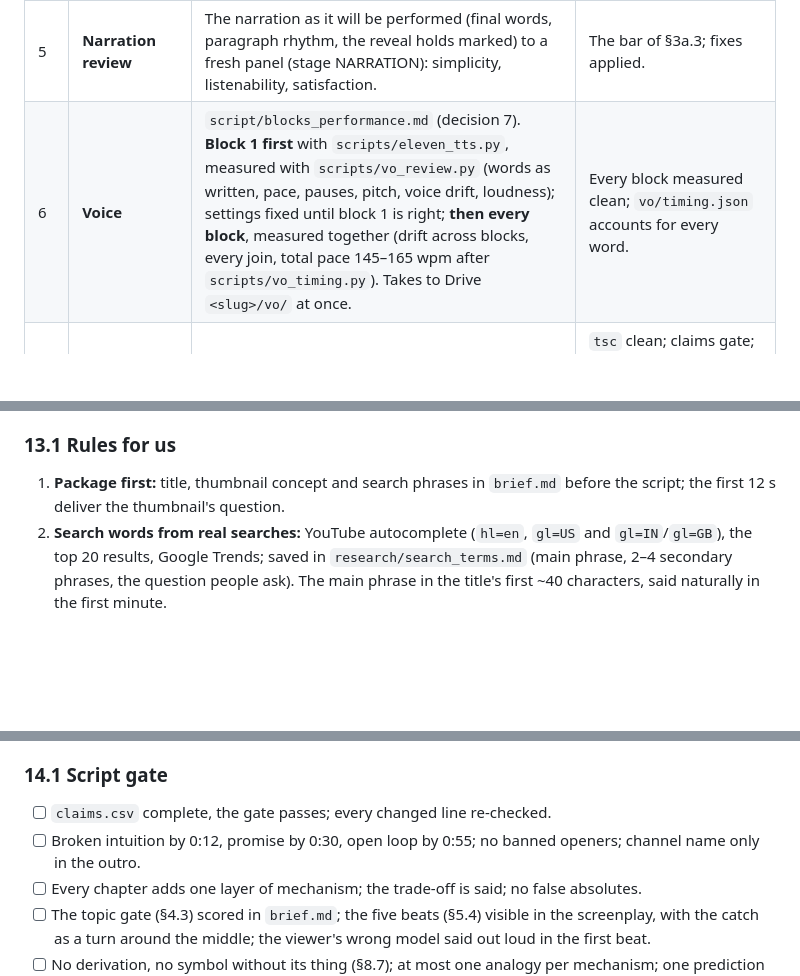
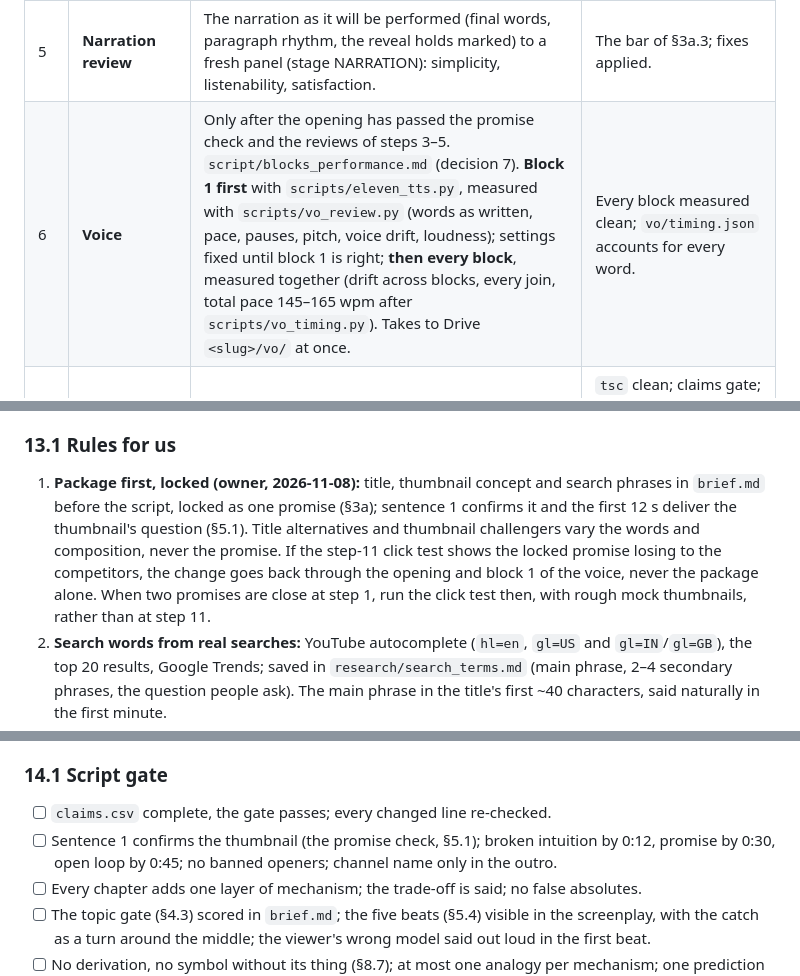
Before and after one commit to mkmk749278/The-Mechanical-Paradox, a Markdown page: docs/PLAYBOOK.md, 3 parts joined by grey strips. Drawn GitHub-style; blank space fills up the shorter version.

```diff
--- a/docs/PLAYBOOK.md
+++ b/docs/PLAYBOOK.md
@@ -112,7 +120,7 @@ Each step: what it makes, the gate it must pass, and the PR that saves it (`Film
 | 3 | **Story review** | An independent panel of five everyday-physics fans from around the world (§3a.3, `prompts/audience_review_v2.md`, stage SCRIPT). `review/audience_vN.md`. | Report saved. |
 | 4 | **Fix the story and script** | Every fix that keeps the facts true; claims re-checked for every changed line. | The bar of §3a.3. If missed, back to step 3 with a **fresh** panel (at most three rounds; then lock on the bar, never on a perfect verdict). |
 | 5 | **Narration review** | The narration as it will be performed (final words, paragraph rhythm, the reveal holds marked) to a fresh panel (stage NARRATION): simplicity, listenability, satisfaction. | The bar of §3a.3; fixes applied. |
-| 6 | **Voice** | `script/blocks_performance.md` (decision 7). **Block 1 first** with `scripts/eleven_tts.py`, measured with `scripts/vo_review.py` (words as written, pace, pauses, pitch, voice drift, loudness); settings fixed until block 1 is right; **then every block**, measured together (drift across blocks, every join, total pace 145–165 wpm after `scripts/vo_timing.py`). Takes to Drive `<slug>/vo/` at once. | Every block measured clean; `vo/timing.json` accounts for every word. |
+| 6 | **Voice** | Only after the opening has passed the promise check and the reviews of steps 3–5. `script/blocks_performance.md` (decision 7). **Block 1 first** with `scripts/eleven_tts.py`, measured with `scripts/vo_review.py` (words as written, pace, pauses, pitch, voice drift, loudness); settings fixed until block 1 is right; **then every block**, measured together (drift across blocks, every join, total pace 145–165 wpm after `scripts/vo_timing.py`). Takes to Drive `<slug>/vo/` at once. | Every block measured clean; `vo/timing.json` accounts for every word. |
 | 7 | **Build the film** | Scenes on the VO clock, Blender plates and music on the runners (§10.5–10.6, §12.1), SFX cues, the mix. Stills of every scene at its key words, looked at. | `tsc` clean; claims gate; every scene's stills pass §14.2's picture points. Merge after each group of scenes, never more than about two hours of work unmerged. |
 | 8 | **720p cut and first picture review** | The review cut on the runners; our own picture gate (§14.2: audio-synced frame sheets, `freezedetect`, loudness, legibility); then an independent viewer panel on the cut (`prompts/viewer_review_v2.md`). `review/viewer_vN.md`. | Report saved. |
 | 9 | **Fix everything; second review** | Every note checked against code, timing and a still (`review/viewer_vN_check.md`, CONFIRMED / PARTLY / NOT CONFIRMED), the confirmed ones fixed; a new 720p cut; a **fresh** viewer panel. | No must-fix left (physics, sync, legibility, a frozen hold), and the bar of §3a.3. Repeat at most three rounds. |
@@ -877,8 +897,12 @@ beside watch time; tags barely matter; Test & Compare picks the thumbnail by wat
 are against the rules and get punished by the surveys.
 
 ### 13.1 Rules for us
-1. **Package first:** title, thumbnail concept and search phrases in `brief.md` before the script; the first 12 s
-   deliver the thumbnail's question.
+1. **Package first, locked (owner, 2026-11-08):** title, thumbnail concept and search phrases in `brief.md` before the
+   script, locked as one promise (§3a); sentence 1 confirms it and the first 12 s deliver the thumbnail's question
+   (§5.1). Title alternatives and thumbnail challengers vary the words and composition, never the promise. If the
+   step-11 click test shows the locked promise losing to the competitors, the change goes back through the opening
+   and block 1 of the voice, never the package alone. When two promises are close at step 1, run the click test then,
+   with rough mock thumbnails, rather than at step 11.
 2. **Search words from real searches:** YouTube autocomplete (`hl=en`, `gl=US` and `gl=IN`/`gl=GB`), the top 20
    results, Google Trends; saved in `research/search_terms.md` (main phrase, 2–4 secondary phrases, the question
    people ask). The main phrase in the title's first ~40 characters, said naturally in the first minute.
@@ -957,7 +981,8 @@ Nothing reaches the owner without passing these, and §1's "polished only".
 
 ### 14.1 Script gate
 - [ ] `claims.csv` complete, the gate passes; every changed line re-checked.
-- [ ] Broken intuition by 0:12, promise by 0:30, open loop by 0:55; no banned openers; channel name only in the outro.
+- [ ] Sentence 1 confirms the thumbnail (the promise check, §5.1); broken intuition by 0:12, promise by 0:30, open
+  loop by 0:45; no banned openers; channel name only in the outro.
 - [ ] Every chapter adds one layer of mechanism; the trade-off is said; no false absolutes.
 - [ ] The topic gate (§4.3) scored in `brief.md`; the five beats (§5.4) visible in the screenplay, with the catch as a
       turn around the middle; the viewer's wrong model said out loud in the first beat.
```
Also changed, not shown: other parts of docs/PLAYBOOK.md (+27 -7 lines), CLAUDE.md (+19 -6 lines), prompts/audience_review_v2.md (+2 -1 lines).
